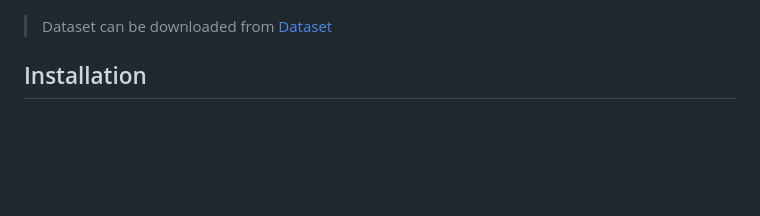
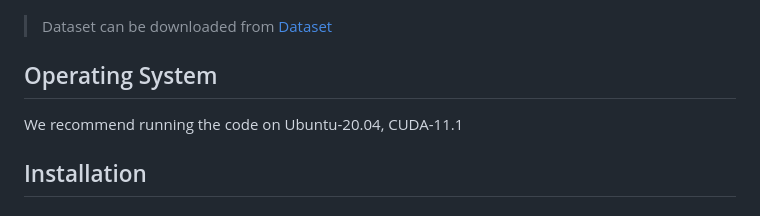
Before and after one commit to XuyangZhang0223/SimTac, a Markdown page: README.md, the part around the change. Rendered like a GitHub page; blank space fills up the shorter version.

```diff
--- a/README.md
+++ b/README.md
@@ -11,6 +11,9 @@ In this work, we present SimTac, a physics-based simulator for vision-based tact
 </p>
 
 > Dataset can be downloaded from [Dataset]()
+
+## Operating System
+We recommend running the code on Ubuntu-20.04, CUDA-11.1
 
 ## Installation
 ### Step 1: Build the environment
```
